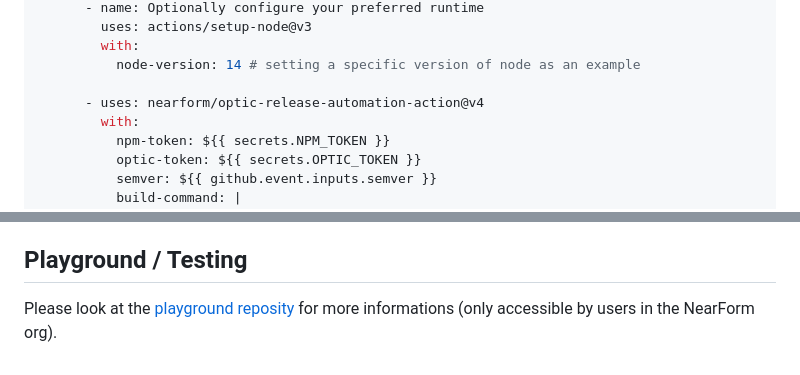
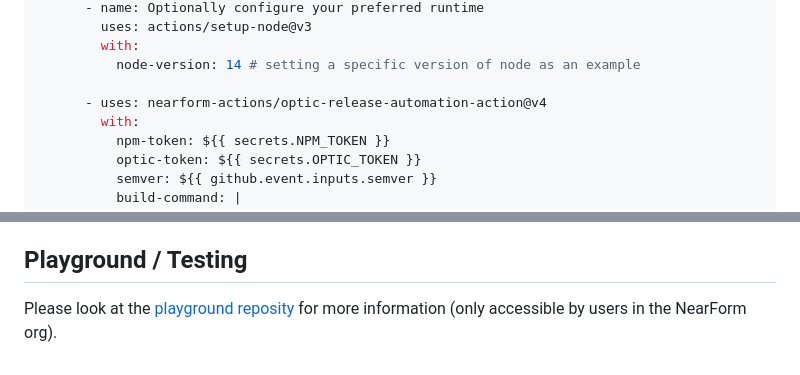
Before and after one commit to nearform-actions/optic-release-automation-action, a Markdown page: README.md, 2 parts joined by grey strips. GitHub-like rendering.

```diff
--- a/README.md
+++ b/README.md
@@ -190,7 +190,7 @@ jobs:
         with:
           node-version: 14 # setting a specific version of node as an example
 
-      - uses: nearform/optic-release-automation-action@v4
+      - uses: nearform-actions/optic-release-automation-action@v4
         with:
           npm-token: ${{ secrets.NPM_TOKEN }}
           optic-token: ${{ secrets.OPTIC_TOKEN }}
@@ -249,4 +249,4 @@ Although you can generate a Npm token that would let you bypass the OTP while pu
 
 ## Playground / Testing
 
-Please look at the [playground reposity](https://github.com/nearform/optic-release-automation-playground) for more informations (only accessible by users in the NearForm org).
+Please look at the [playground reposity](https://github.com/nearform/optic-release-automation-playground) for more information (only accessible by users in the NearForm org).
```
Also changed, not shown: other parts of README.md (+4 -4 lines).
